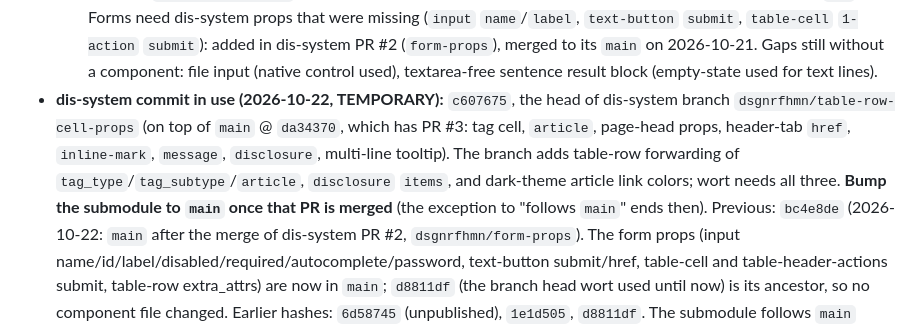
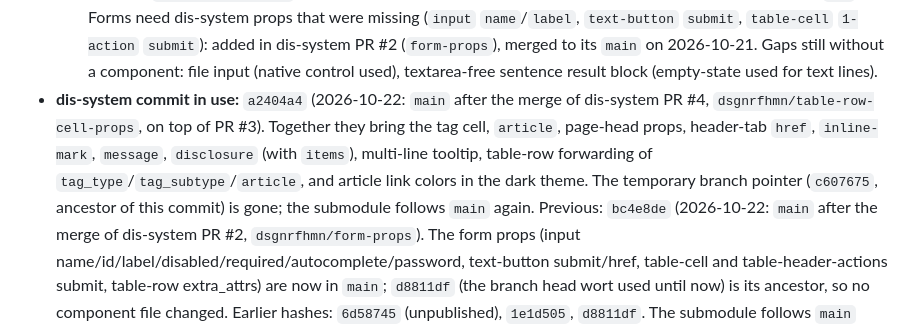
Before and after one commit to dsgnrfhmn/wort, a Markdown page: DECISIONS.md, the part around the change. Drawn GitHub-style.

Commit message:
Submodule: dis-system back on main (a2404a4)
PRs #3 and #4 are merged, so the temporary branch pointer is gone. Recorded in
DECISIONS D00b and HANDOFF. No template or code change.

Co-Authored-By: Claude Sonnet 5.5 <noreply@anthropic.com>
Claude-Session: https://claude.ai/code/session_017wWhQa38yRRTexisRDuTaH

```diff
--- a/DECISIONS.md
+++ b/DECISIONS.md
@@ -140,11 +140,11 @@ Confirmed by maintainer (date)*.
     dis-system PR #2 (`form-props`), merged to its `main` on 2026-10-21.
     Gaps still without a component: file input (native control used),
     textarea-free sentence result block (empty-state used for text lines).
-- **dis-system commit in use (2026-10-22, TEMPORARY):** `c607675`, the head of dis-system branch
-  `dsgnrfhmn/table-row-cell-props` (on top of `main` @ `da34370`, which has PR #3: tag cell, `article`, page-head
-  props, header-tab `href`, `inline-mark`, `message`, `disclosure`, multi-line tooltip). The branch adds table-row
-  forwarding of `tag_type`/`tag_subtype`/`article`, `disclosure` `items`, and dark-theme article link colors; wort
-  needs all three. **Bump the submodule to `main` once that PR is merged** (the exception to "follows `main`" ends then).
+- **dis-system commit in use:** `a2404a4` (2026-10-22: `main` after the merge of dis-system PR #4,
+  `dsgnrfhmn/table-row-cell-props`, on top of PR #3). Together they bring the tag cell, `article`, page-head
+  props, header-tab `href`, `inline-mark`, `message`, `disclosure` (with `items`), multi-line tooltip, table-row
+  forwarding of `tag_type`/`tag_subtype`/`article`, and article link colors in the dark theme. The temporary
+  branch pointer (`c607675`, ancestor of this commit) is gone; the submodule follows `main` again.
   Previous: `bc4e8de` (2026-10-22: `main` after the merge of dis-system PR #2,
   `dsgnrfhmn/form-props`). The form props (input name/id/label/disabled/required/autocomplete/password,
   text-button submit/href, table-cell and table-header-actions submit, table-row extra_attrs) are now in `main`;
```
Also changed, not shown: HANDOFF.md (+1 -1 lines).
